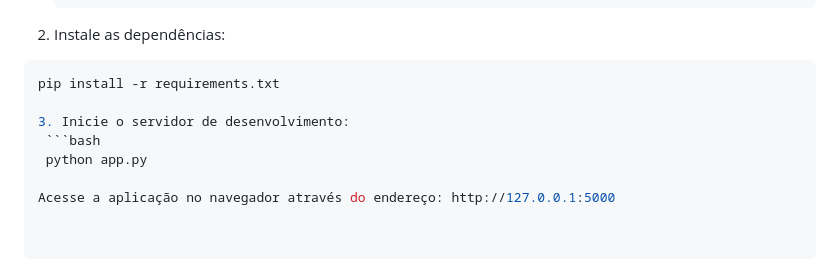
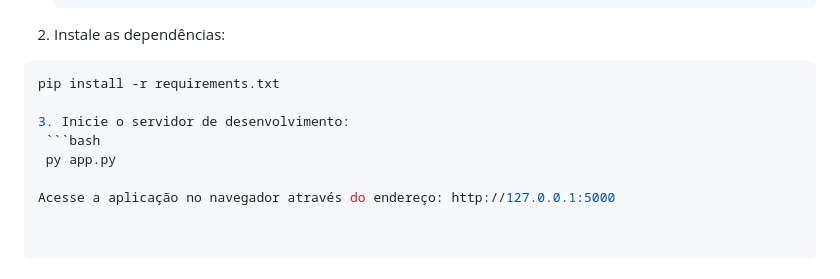
Before and after one commit to Vinicius-Wieliczko/AgroGestor, a Markdown page: README.md, the part around the change. Drawn GitHub-style.

````diff
--- a/README.md
+++ b/README.md
@@ -48,6 +48,6 @@ A aplicação foi projetada com base nas demandas reais de produtores e técnico
 
 3. Inicie o servidor de desenvolvimento:
    ```bash
-   python app.py
+   py app.py
 
 Acesse a aplicação no navegador através do endereço: http://127.0.0.1:5000
````
